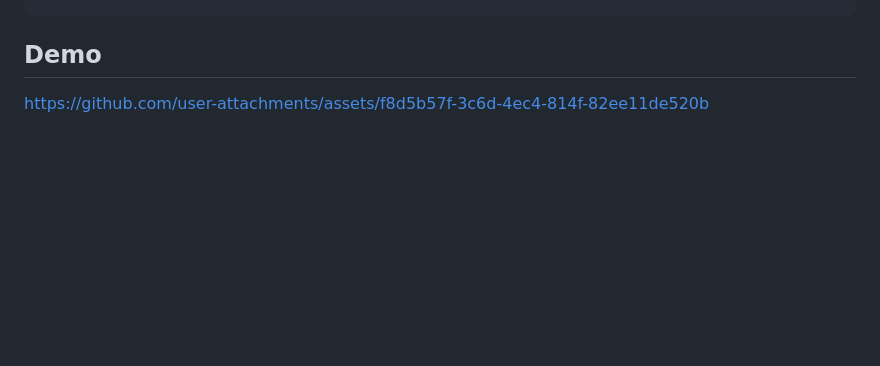
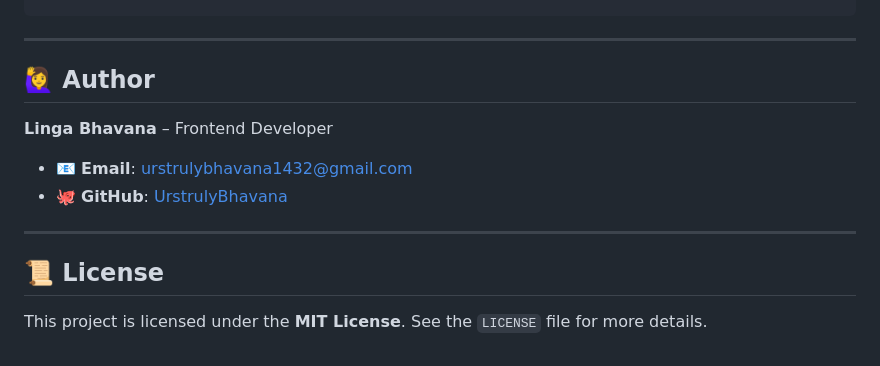
Before and after one commit to UrstrulyBhavana/Crypto-Currency-Web-App, a Markdown page: README.md, the part around the change printed below. Drawn GitHub-style; blank space fills up the shorter version.

````diff
--- a/README.md
+++ b/README.md
@@ -72,7 +120,19 @@ fetchPrices();
 setInterval(fetchPrices, 60000); // Update prices every minute
 ```
 
-## Demo
+
+---
 
 
-https://github.com/user-attachments/assets/f8d5b57f-3c6d-4ec4-814f-82ee11de520b
+## 🙋‍♀️ Author
+
+**Linga Bhavana** – Frontend Developer
+
+- 📧 **Email**: [urstrulybhavana1432@gmail.com](mailto:urstrulybhavana1432@gmail.com)
+- 🐙 **GitHub**: [UrstrulyBhavana](https://github.com/UrstrulyBhavana)
+
+---
+
+## 📜 License
+
+This project is licensed under the **MIT License**. See the `LICENSE` file for more details.
````
Also changed, not shown: other parts of README.md (+70 -22 lines).
